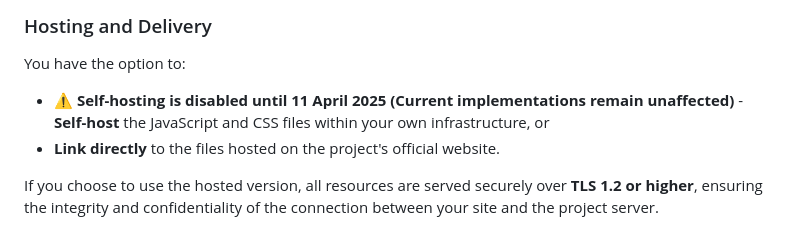
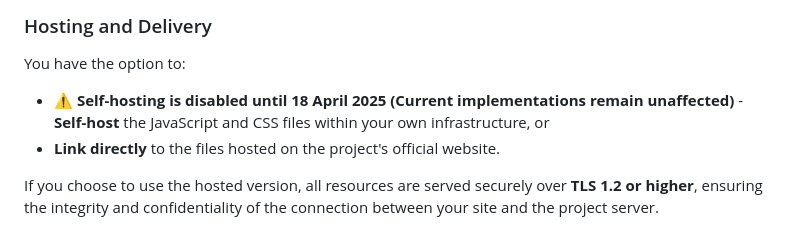
Before and after one commit to wrathtafarian/js-charts, a Markdown page: README.md, the part around the change. Drawn GitHub-style.

```diff
--- a/README.md
+++ b/README.md
@@ -26,7 +26,7 @@ The codebase consists solely of JavaScript and Cascading Style Sheet (CSS) files
 
 You have the option to:
 
- - ⚠️ **Self-hosting is disabled until 11 April 2025 (Current implementations remain unaffected)** - **Self-host** the JavaScript and CSS files within your own infrastructure, or
+ - ⚠️ **Self-hosting is disabled until 18 April 2025 (Current implementations remain unaffected)** - **Self-host** the JavaScript and CSS files within your own infrastructure, or
  - **Link directly** to the files hosted on the project's official website.
 
 If you choose to use the hosted version, all resources are served securely over **TLS 1.2 or higher**, ensuring the integrity and confidentiality of the connection between your site and the project server.
```
